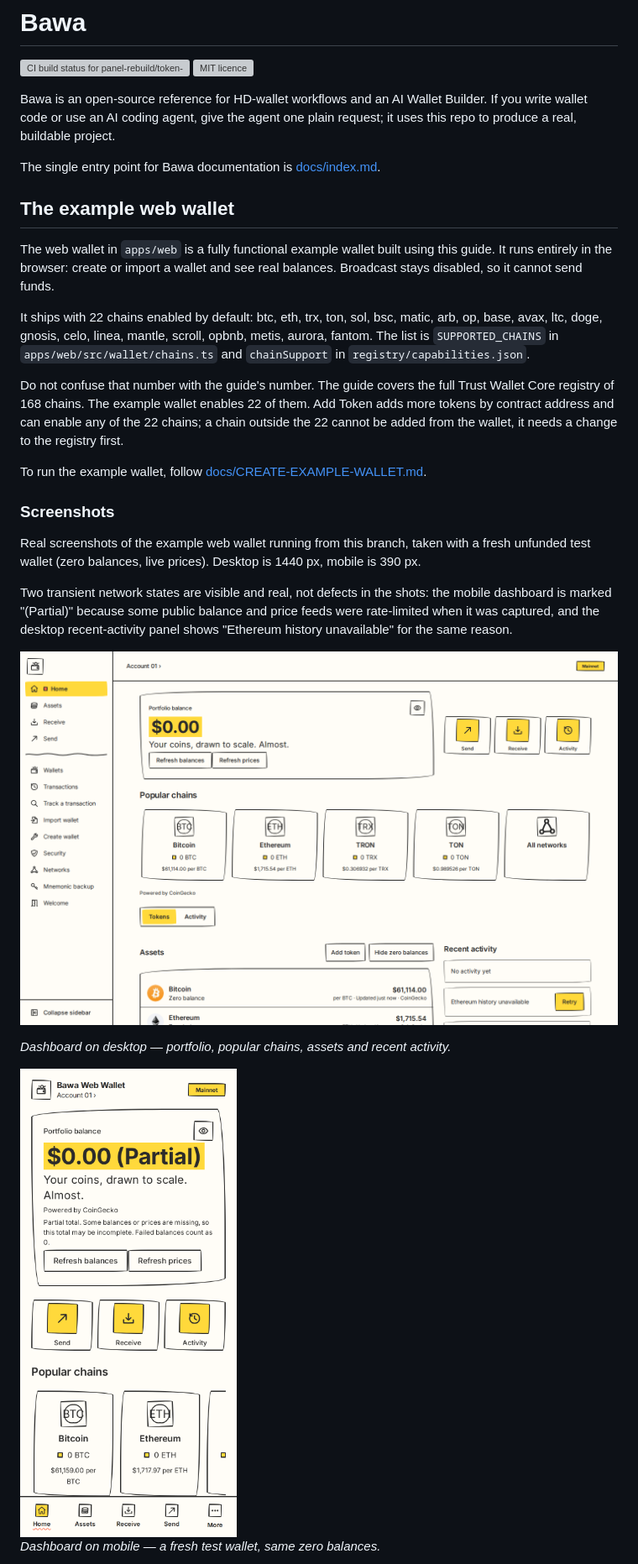
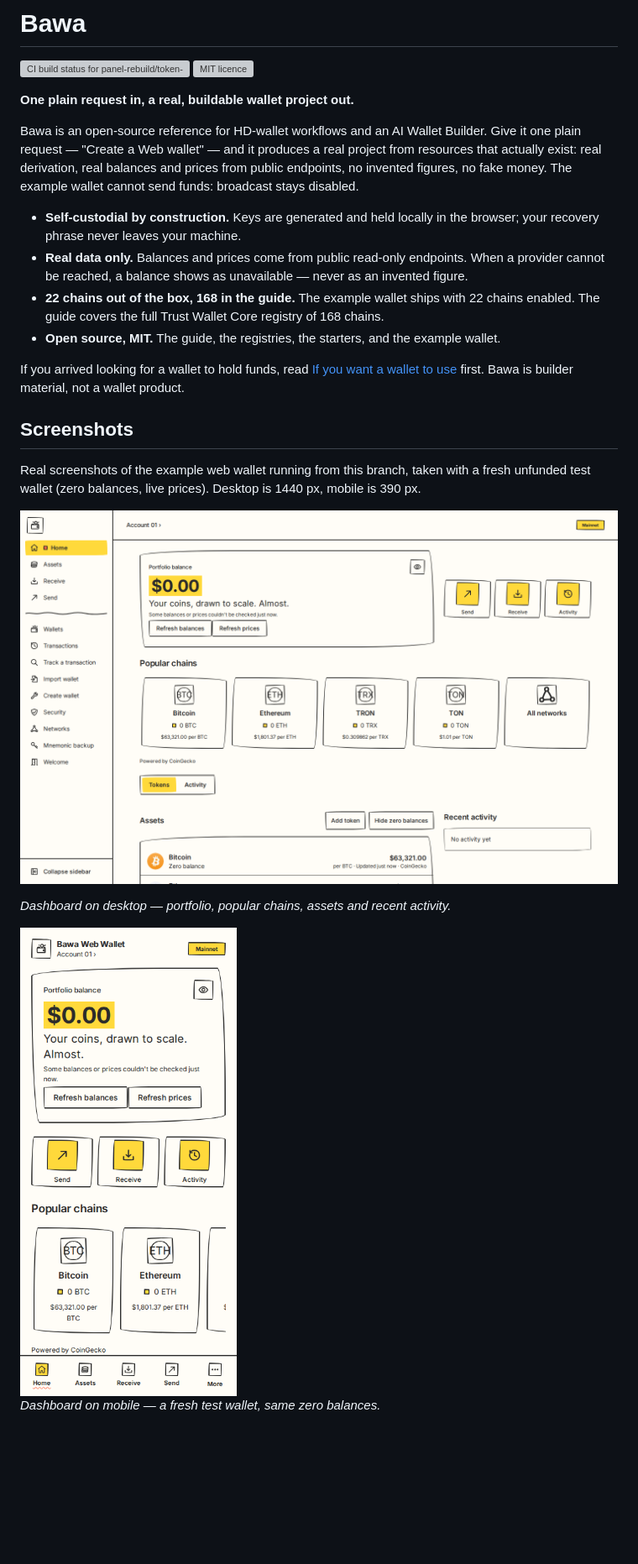
Before and after one commit to Pr3eve6ti2o/bawa, a Markdown page: README.md, the part around one of its changes. Shown at 84% size. Drawn GitHub-style; pictures changed too: docs/images/web-wallet-dashboard-desktop.png, docs/images/web-wallet-dashboard-mobile.png; blank space fills up the shorter version; grey boxes are pictures that could not be loaded.

```diff
--- a/README.md
+++ b/README.md
@@ -3,25 +3,20 @@
 [![CI build status for panel-rebuild/token-gaps](https://github.com/Pr3eve6ti2o/bawa/actions/workflows/ci.yml/badge.svg?branch=panel-rebuild%2Ftoken-gaps)](https://github.com/Pr3eve6ti2o/bawa/actions/workflows/ci.yml?query=branch%3Apanel-rebuild%2Ftoken-gaps)
 [![MIT licence](https://img.shields.io/github/license/Pr3eve6ti2o/bawa)](LICENSE)
 
-Bawa is an open-source reference for HD-wallet workflows and an AI Wallet Builder. If you write wallet code or use an AI coding agent, give the agent one plain request; it uses this repo to produce a real, buildable project.
+**One plain request in, a real, buildable wallet project out.**
 
-The single entry point for Bawa documentation is [docs/index.md](docs/index.md).
+Bawa is an open-source reference for HD-wallet workflows and an AI Wallet Builder. Give it one plain request — "Create a Web wallet" — and it produces a real project from resources that actually exist: real derivation, real balances and prices from public endpoints, no invented figures, no fake money. The example wallet cannot send funds: broadcast stays disabled.
 
-## The example web wallet
+- **Self-custodial by construction.** Keys are generated and held locally in the browser; your recovery phrase never leaves your machine.
+- **Real data only.** Balances and prices come from public read-only endpoints. When a provider cannot be reached, a balance shows as unavailable — never as an invented figure.
+- **22 chains out of the box, 168 in the guide.** The example wallet ships with 22 chains enabled. The guide covers the full Trust Wallet Core registry of 168 chains.
+- **Open source, MIT.** The guide, the registries, the starters, and the example wallet.
 
-The web wallet in `apps/web` is a fully functional example wallet built using this guide. It runs entirely in the browser: create or import a wallet and see real balances. Broadcast stays disabled, so it cannot send funds.
+If you arrived looking for a wallet to hold funds, read [If you want a wallet to use](#if-you-want-a-wallet-to-use) first. Bawa is builder material, not a wallet product.
 
-It ships with 22 chains enabled by default: btc, eth, trx, ton, sol, bsc, matic, arb, op, base, avax, ltc, doge, gnosis, celo, linea, mantle, scroll, opbnb, metis, aurora, fantom. The list is `SUPPORTED_CHAINS` in `apps/web/src/wallet/chains.ts` and `chainSupport` in `registry/capabilities.json`.
-
-Do not confuse that number with the guide's number. The guide covers the full Trust Wallet Core registry of 168 chains. The example wallet enables 22 of them. Add Token adds more tokens by contract address and can enable any of the 22 chains; a chain outside the 22 cannot be added from the wallet, it needs a change to the registry first.
-
-To run the example wallet, follow [docs/CREATE-EXAMPLE-WALLET.md](docs/CREATE-EXAMPLE-WALLET.md).
-
-### Screenshots
+## Screenshots
 
 Real screenshots of the example web wallet running from this branch, taken with a fresh unfunded test wallet (zero balances, live prices). Desktop is 1440 px, mobile is 390 px.
-
-Two transient network states are visible and real, not defects in the shots: the mobile dashboard is marked "(Partial)" because some public balance and price feeds were rate-limited when it was captured, and the desktop recent-activity panel shows "Ethereum history unavailable" for the same reason.
 
 ![Dashboard of the Bawa web wallet on desktop](docs/images/web-wallet-dashboard-desktop.png)
 
```
Also changed, not shown: other parts of README.md (+82 -153 lines), docs/index.md (+1 -0 lines), docs/images/web-wallet-receive-desktop.png, docs/images/web-wallet-receive-mobile.png.
